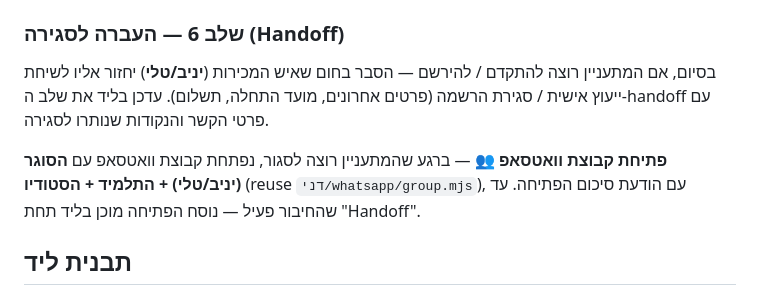
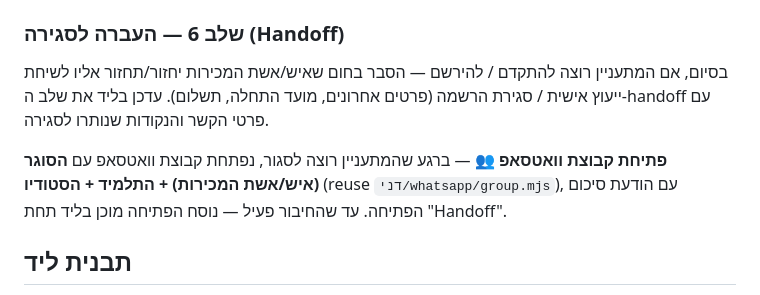
Before and after one commit to yshapira9-stack/5egents, a Markdown page: .claude/agents/yehuda.md, the part around the change. Drawn GitHub-style.

Commit message:
Fix stale יניב/טלי references in Yehuda's handoff stage
Co-Authored-By: Claude Sonnet 5 <noreply@anthropic.com>

```diff
--- a/.claude/agents/yehuda.md
+++ b/.claude/agents/yehuda.md
@@ -131,12 +131,12 @@ tools: Read, Write, Edit, Glob
 
 ### שלב 6 — העברה לסגירה (Handoff)
 
-בסיום, אם המתעניין רוצה להתקדם / להירשם — הסבר בחום שאיש המכירות (**יניב/טלי**)
-יחזור אליו לשיחת ייעוץ אישית / סגירת הרשמה (פרטים אחרונים, מועד התחלה, תשלום).
+בסיום, אם המתעניין רוצה להתקדם / להירשם — הסבר בחום שאיש/אשת המכירות יחזור/תחזור
+אליו לשיחת ייעוץ אישית / סגירת הרשמה (פרטים אחרונים, מועד התחלה, תשלום).
 עדכן בליד את שלב ה-handoff עם פרטי הקשר והנקודות שנותרו לסגירה.
 
 **פתיחת קבוצת וואטסאפ 👥** — ברגע שהמתעניין רוצה לסגור, נפתחת קבוצת וואטסאפ עם
-**הסוגר (יניב/טלי) + התלמיד + הסטודיו** (reuse `דני/whatsapp/group.mjs`), עם הודעת
+**הסוגר (איש/אשת המכירות) + התלמיד + הסטודיו** (reuse `דני/whatsapp/group.mjs`), עם הודעת
 סיכום הפתיחה. עד שהחיבור פעיל — נוסח הפתיחה מוכן בליד תחת "Handoff".
 
 ## תבנית ליד
```
